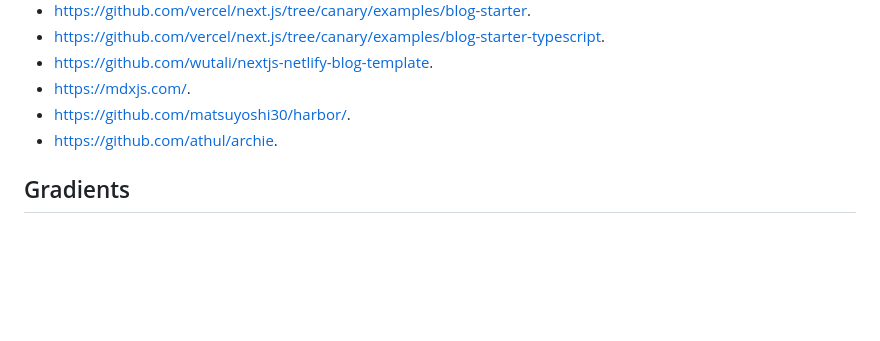
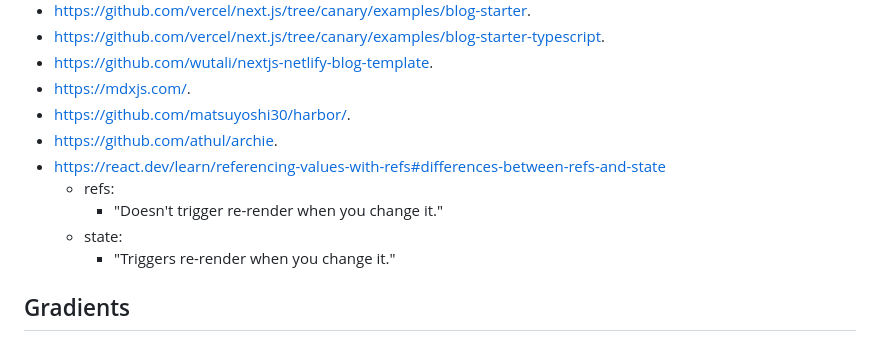
Before and after one commit to joaopalmeiro/fe-playground, a Markdown page: README.md, the part around the change. Rendered like a GitHub page; blank space fills up the shorter version.

```diff
--- a/README.md
+++ b/README.md
@@ -15,6 +15,11 @@ Some Front-End experiments with JavaScript-based technologies.
 - https://mdxjs.com/.
 - https://github.com/matsuyoshi30/harbor/.
 - https://github.com/athul/archie.
+- https://react.dev/learn/referencing-values-with-refs#differences-between-refs-and-state
+  - refs:
+    - "Doesn't trigger re-render when you change it."
+  - state:
+    - "Triggers re-render when you change it."
 
 ## Gradients
 
```
